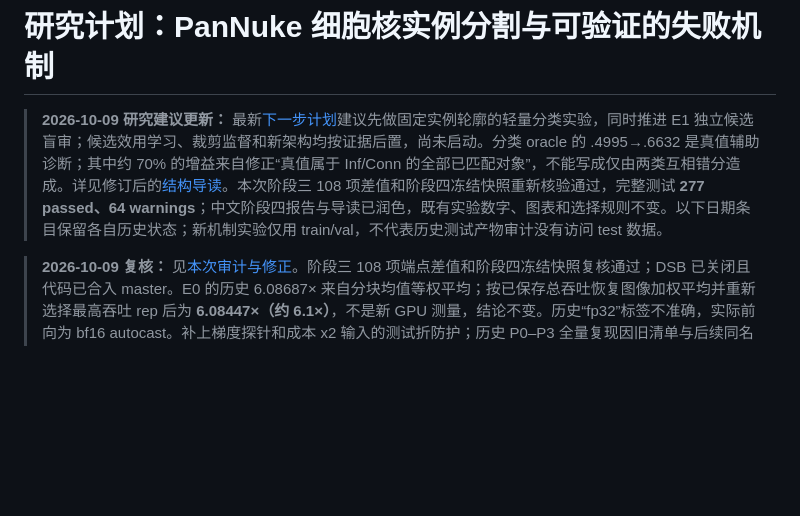
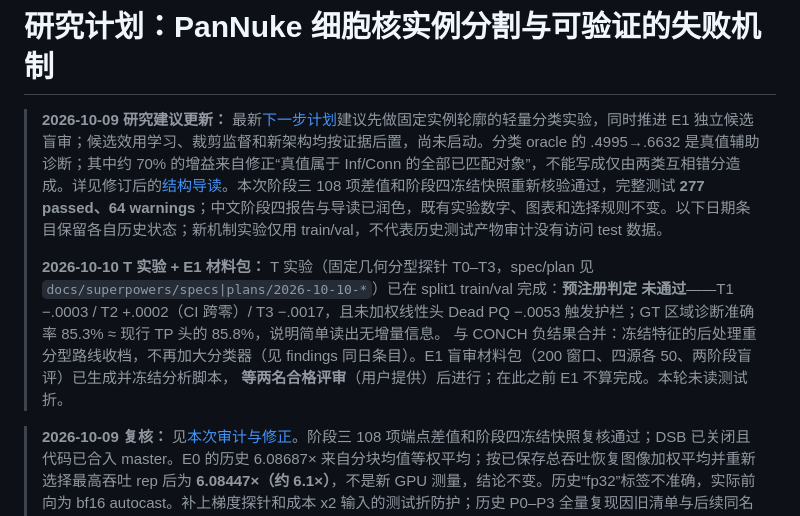
Before and after one commit to henryhuge423/bdd26, a Markdown page: docs/RESEARCH_PLAN.md, the part around the change. GitHub-like rendering; blank space fills up the shorter version.

```diff
--- a/docs/RESEARCH_PLAN.md
+++ b/docs/RESEARCH_PLAN.md
@@ -1,6 +1,14 @@
 # 研究计划：PanNuke 细胞核实例分割与可验证的失败机制
 
 > **2026-10-09 研究建议更新：** 最新[下一步计划](RESEARCH_NEXT_2026-10-09.md)建议先做固定实例轮廓的轻量分类实验，同时推进 E1 独立候选盲审；候选效用学习、裁剪监督和新架构均按证据后置，尚未启动。分类 oracle 的 .4995→.6632 是真值辅助诊断；其中约 70% 的增益来自修正“真值属于 Inf/Conn 的全部已匹配对象”，不能写成仅由两类互相错分造成。详见修订后的[结构导读](STRUCTURE_AND_STRATEGY_2026-10-09.md)。本次阶段三 108 项差值和阶段四冻结快照重新核验通过，完整测试 **277 passed、64 warnings**；中文阶段四报告与导读已润色，既有实验数字、图表和选择规则不变。以下日期条目保留各自历史状态；新机制实验仅用 train/val，不代表历史测试产物审计没有访问 test 数据。
+>
+> **2026-10-10 T 实验 + E1 材料包：** T 实验（固定几何分型探针 T0–T3，spec/plan 见
+> `docs/superpowers/specs|plans/2026-10-10-*`）已在 split1 train/val 完成：**预注册判定
+> 未通过**——T1 −.0003 / T2 +.0002（CI 跨零）/ T3 −.0017，且未加权线性头 Dead PQ −.0053
+> 触发护栏；GT 区域诊断准确率 85.3% ≈ 现行 TP 头的 85.8%，说明简单读出无增量信息。
+> 与 CONCH 负结果合并：冻结特征的后处理重分型路线收档，不再加大分类器（见 findings
+> 同日条目）。E1 盲审材料包（200 窗口、四源各 50、两阶段盲评）已生成并冻结分析脚本，
+> **等两名合格评审**（用户提供）后进行；在此之前 E1 不算完成。本轮未读测试折。
 
 > **2026-10-09 复核：** 见[本次审计与修正](RESEARCH_AUDIT_2026-10-09.md)。阶段三 108 项端点差值和阶段四冻结快照复核通过；DSB 已关闭且代码已合入 master。E0 的历史 6.08687× 来自分块均值等权平均；按已保存总吞吐恢复图像加权平均并重新选择最高吞吐 rep 后为 **6.08447×（约 6.1×）**，不是新 GPU 测量，结论不变。历史“fp32”标签不准确，实际前向为 bf16 autocast。补上梯度探针和成本 x2 输入的测试折防护；历史 P0–P3 全量复现因旧清单与后续同名目录种子冲突而拒绝继续，不能声称全部历史产物重新验证成功。
 
```
Also changed, not shown: docs/findings.md (+43 -0 lines).
